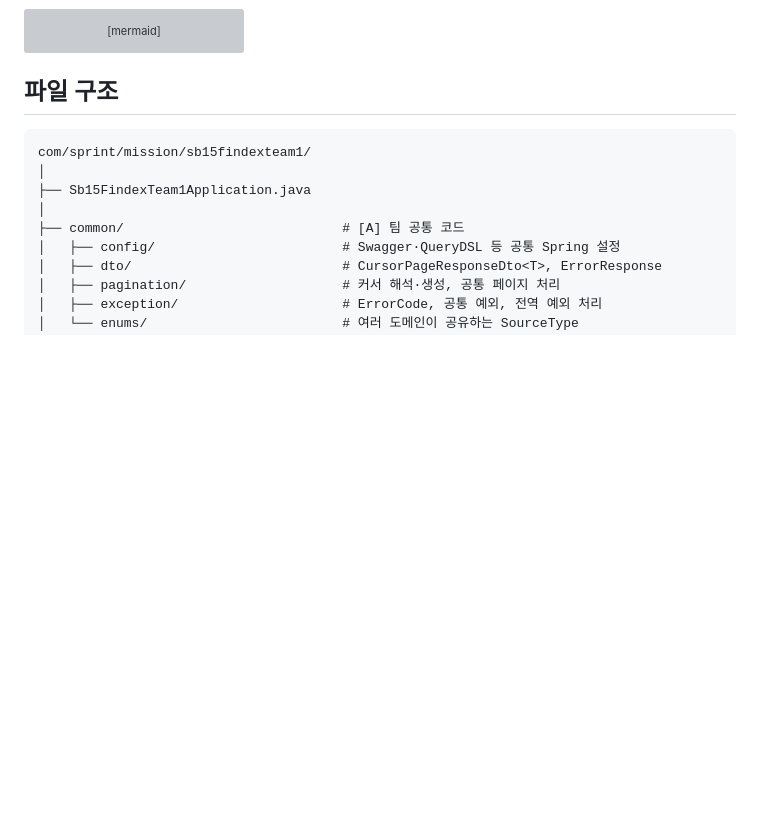
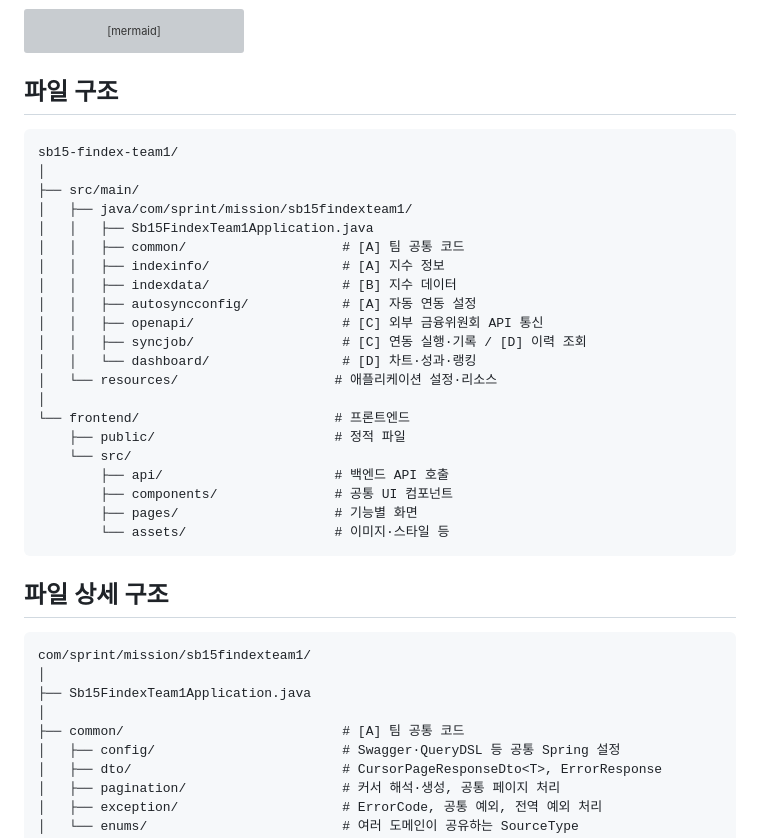
Before and after one commit to ginkorn/sb15-findex-team1, a Markdown page: README.md, the part around the change. Drawn GitHub-style; blank space fills up the shorter version; grey boxes are pictures that could not be loaded.

Commit message:
docs: Update README with project file structure
Added detailed file structure and descriptions for the project.

````diff
--- a/README.md
+++ b/README.md
@@ -122,6 +122,33 @@ erDiagram
 ## 파일 구조
 
 ```
+sb15-findex-team1/
+│
+├── src/main/
+│   ├── java/com/sprint/mission/sb15findexteam1/
+│   │   ├── Sb15FindexTeam1Application.java
+│   │   ├── common/                    # [A] 팀 공통 코드
+│   │   ├── indexinfo/                 # [A] 지수 정보
+│   │   ├── indexdata/                 # [B] 지수 데이터
+│   │   ├── autosyncconfig/            # [A] 자동 연동 설정
+│   │   ├── openapi/                   # [C] 외부 금융위원회 API 통신
+│   │   ├── syncjob/                   # [C] 연동 실행·기록 / [D] 이력 조회
+│   │   └── dashboard/                 # [D] 차트·성과·랭킹
+│   └── resources/                    # 애플리케이션 설정·리소스
+│
+└── frontend/                         # 프론트엔드
+    ├── public/                       # 정적 파일
+    └── src/
+        ├── api/                      # 백엔드 API 호출
+        ├── components/               # 공통 UI 컴포넌트
+        ├── pages/                    # 기능별 화면
+        └── assets/                   # 이미지·스타일 등
+```
+
+
+## 파일 상세 구조
+
+```
 com/sprint/mission/sb15findexteam1/
 │
 ├── Sb15FindexTeam1Application.java
````
